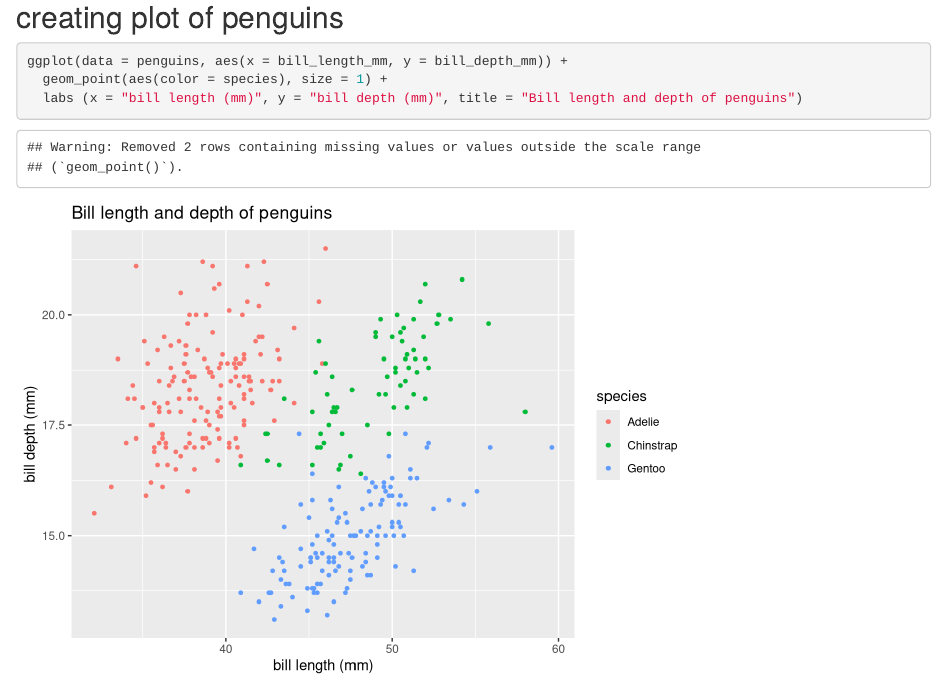
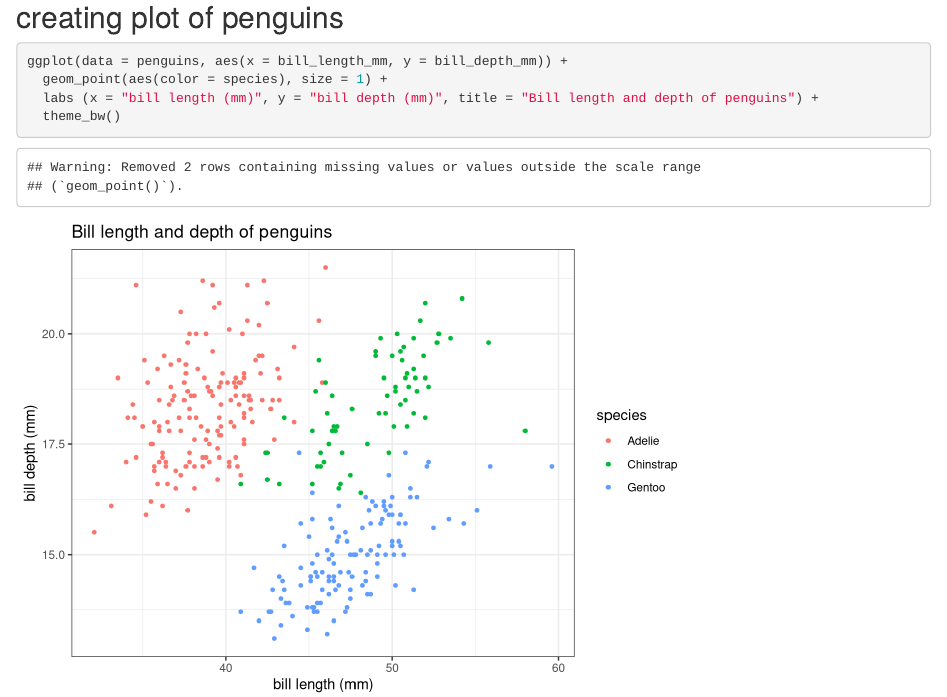
Before and after one commit to lewis-r-white/eds-212-day-2, an R Markdown document (eds212_day2_activities.Rmd): the page in a window 1100 px wide, from 1230 px down. Rendered offline with R 4.5, knitr and Pandoc, with nearby package versions.

Commit message:
changed theme

````diff
--- a/eds212_day2_activities.Rmd
+++ b/eds212_day2_activities.Rmd
@@ -54,5 +54,6 @@ eval(deriv_expression_3)
 ```{r}
 ggplot(data = penguins, aes(x = bill_length_mm, y = bill_depth_mm)) +
   geom_point(aes(color = species), size = 1) +
-  labs (x = "bill length (mm)", y = "bill depth (mm)", title = "Bill length and depth of penguins")
+  labs (x = "bill length (mm)", y = "bill depth (mm)", title = "Bill length and depth of penguins") +
+  theme_bw()
 ```
````
